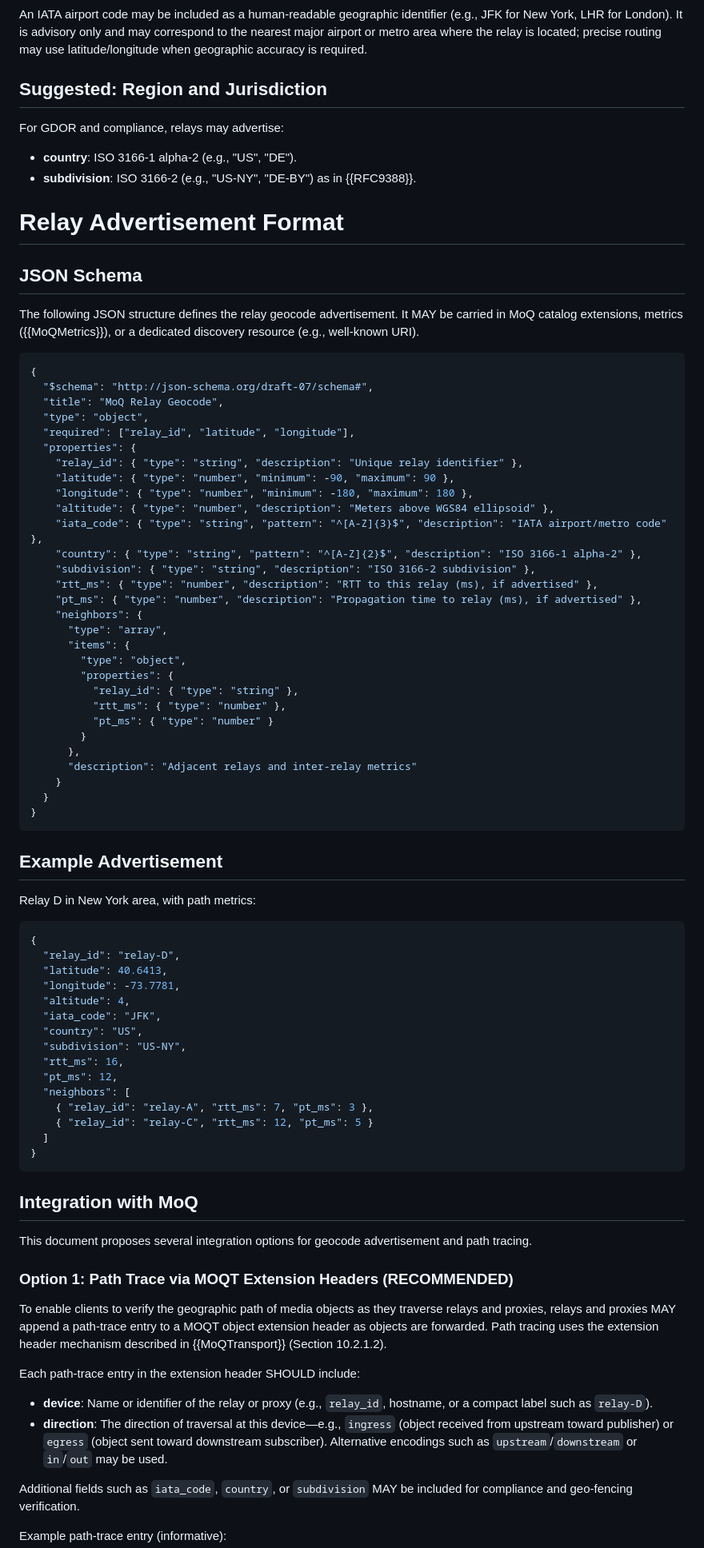
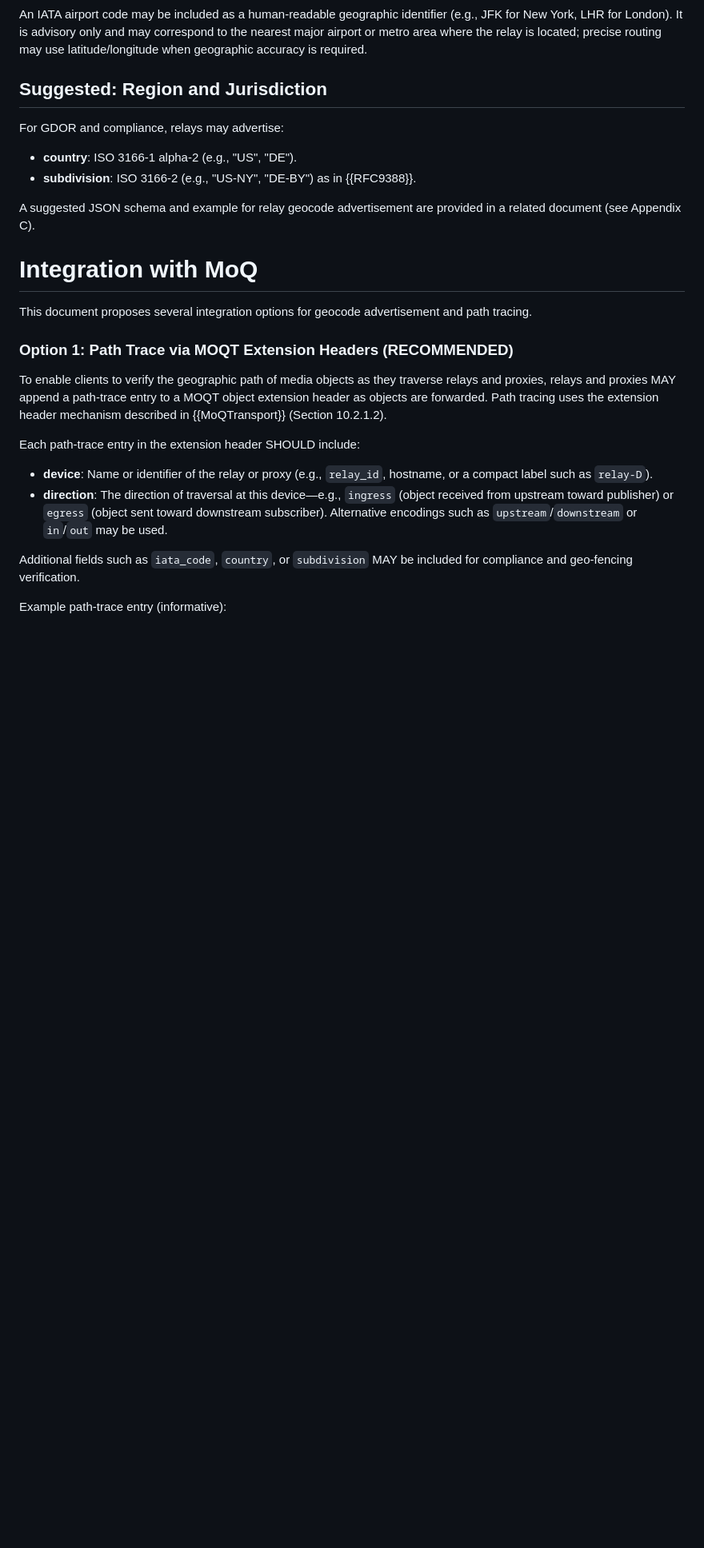
Before and after one commit to altanai/draft-altanai-moq-relay-geocode, a Markdown page: draft-altanai-moq-relay-geocode.md, the part around one of its changes. Shown at 80% size. Drawn GitHub-style; blank space fills up the shorter version.

````diff
--- a/draft-altanai-moq-relay-geocode.md
+++ b/draft-altanai-moq-relay-geocode.md
@@ -185,67 +185,9 @@ For GDOR and compliance, relays may advertise:
 - **country**: ISO 3166-1 alpha-2 (e.g., "US", "DE").
 - **subdivision**: ISO 3166-2 (e.g., "US-NY", "DE-BY") as in {{RFC9388}}.
 
-# Relay Advertisement Format
+A suggested JSON schema and example for relay geocode advertisement are provided in a related document (see Appendix C).
 
-## JSON Schema
-
-The following JSON structure defines the relay geocode advertisement. It MAY be carried in MoQ catalog extensions, metrics ({{MoQMetrics}}), or a dedicated discovery resource (e.g., well-known URI).
-
-```json
-{
-  "$schema": "http://json-schema.org/draft-07/schema#",
-  "title": "MoQ Relay Geocode",
-  "type": "object",
-  "required": ["relay_id", "latitude", "longitude"],
-  "properties": {
-    "relay_id": { "type": "string", "description": "Unique relay identifier" },
-    "latitude": { "type": "number", "minimum": -90, "maximum": 90 },
-    "longitude": { "type": "number", "minimum": -180, "maximum": 180 },
-    "altitude": { "type": "number", "description": "Meters above WGS84 ellipsoid" },
-    "iata_code": { "type": "string", "pattern": "^[A-Z]{3}$", "description": "IATA airport/metro code" },
-    "country": { "type": "string", "pattern": "^[A-Z]{2}$", "description": "ISO 3166-1 alpha-2" },
-    "subdivision": { "type": "string", "description": "ISO 3166-2 subdivision" },
-    "rtt_ms": { "type": "number", "description": "RTT to this relay (ms), if advertised" },
-    "pt_ms": { "type": "number", "description": "Propagation time to relay (ms), if advertised" },
-    "neighbors": {
-      "type": "array",
-      "items": {
-        "type": "object",
-        "properties": {
-          "relay_id": { "type": "string" },
-          "rtt_ms": { "type": "number" },
-          "pt_ms": { "type": "number" }
-        }
-      },
-      "description": "Adjacent relays and inter-relay metrics"
-    }
-  }
-}
-```
-
-## Example Advertisement
-
-Relay D in New York area, with path metrics:
-
-```json
-{
-  "relay_id": "relay-D",
-  "latitude": 40.6413,
-  "longitude": -73.7781,
-  "altitude": 4,
-  "iata_code": "JFK",
-  "country": "US",
-  "subdivision": "US-NY",
-  "rtt_ms": 16,
-  "pt_ms": 12,
-  "neighbors": [
-    { "relay_id": "relay-A", "rtt_ms": 7, "pt_ms": 3 },
-    { "relay_id": "relay-C", "rtt_ms": 12, "pt_ms": 5 }
-  ]
-}
-```
-
-## Integration with MoQ
+# Integration with MoQ
 
 This document proposes several integration options for geocode advertisement and path tracing.
 
````
Also changed, not shown: other parts of draft-altanai-moq-relay-geocode.md (+6 -2 lines).
